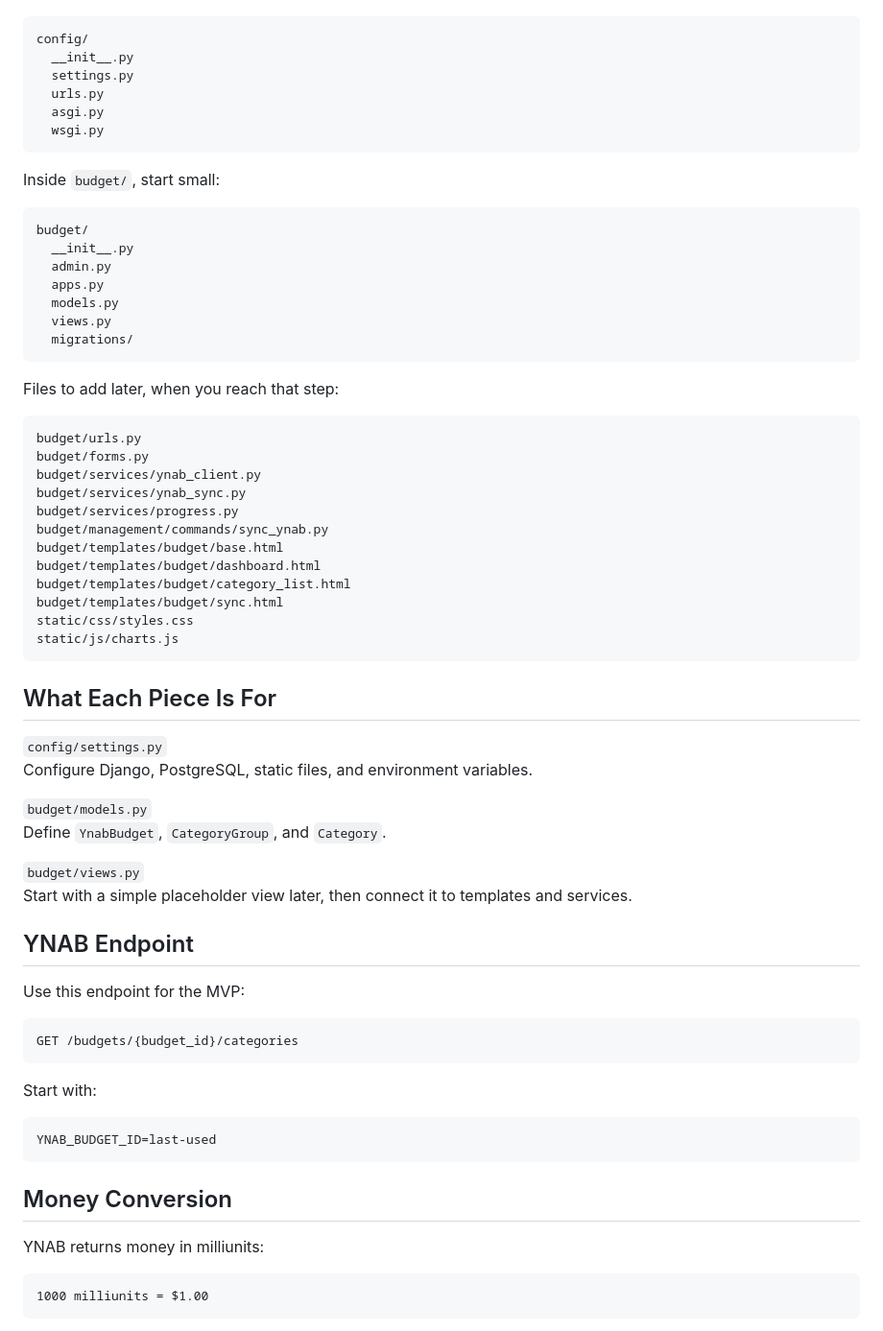
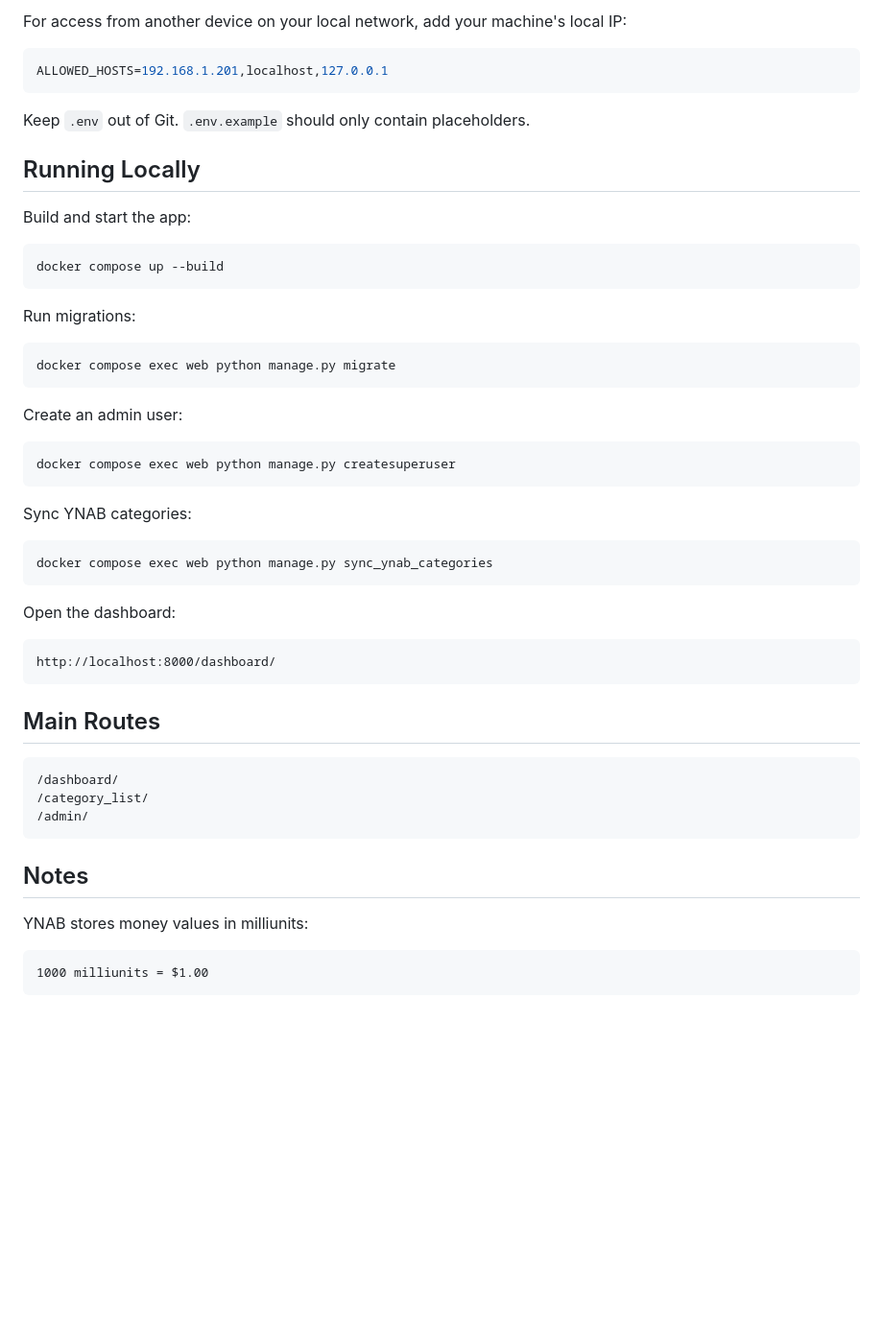
Before and after one commit to JacobLanter/BakerStreet_Budget, a Markdown page: README.md, the part around the change printed below. Shown: that part at 96% size. Rendered like a GitHub page; blank space fills up the shorter version.

````diff
--- a/README.md
+++ b/README.md
@@ -46,70 +81,54 @@ Inside `config/`, Django will eventually have:
+For access from another device on your local network, add your machine's local IP:
+
+```env
+ALLOWED_HOSTS=192.168.1.201,localhost,127.0.0.1
+```
+
+Keep `.env` out of Git. `.env.example` should only contain placeholders.
+
+## Running Locally
+
+Build and start the app:
+
+```bash
+docker compose up --build
+```
+
+Run migrations:
+
+```bash
+docker compose exec web python manage.py migrate
+```
+
+Create an admin user:
+
+```bash
+docker compose exec web python manage.py createsuperuser
+```
+
+Sync YNAB categories:
+
+```bash
+docker compose exec web python manage.py sync_ynab_categories
+```
+
+Open the dashboard:
 
 ```text
-config/
-  __init__.py
-  settings.py
-  urls.py
-  asgi.py
-  wsgi.py
+http://localhost:8000/dashboard/
 ```
 
-Inside `budget/`, start small:
+## Main Routes
 
 ```text
-budget/
-  __init__.py
-  admin.py
-  apps.py
-  models.py
-  views.py
-  migrations/
+/dashboard/
+/category_list/
+/admin/
 ```
 
-Files to add later, when you reach that step:
+## Notes
 
-```text
-budget/urls.py
-budget/forms.py
-budget/services/ynab_client.py
-budget/services/ynab_sync.py
-budget/services/progress.py
-budget/management/commands/sync_ynab.py
-budget/templates/budget/base.html
-budget/templates/budget/dashboard.html
-budget/templates/budget/category_list.html
-budget/templates/budget/sync.html
-static/css/styles.css
-static/js/charts.js
-```
-
-## What Each Piece Is For
-
-`config/settings.py`
-Configure Django, PostgreSQL, static files, and environment variables.
-
-`budget/models.py`
-Define `YnabBudget`, `CategoryGroup`, and `Category`.
-
-`budget/views.py`
-Start with a simple placeholder view later, then connect it to templates and services.
-
-## YNAB Endpoint
-
-Use this endpoint for the MVP:
-
-```text
-GET /budgets/{budget_id}/categories
-```
-
-Start with:
-
-```text
-YNAB_BUDGET_ID=last-used
-```
-
-## Money Conversion
-
-YNAB returns money in milliunits:
+YNAB stores money values in milliunits:
 
 ```text
 1000 milliunits = $1.00
````
Also changed, not shown: other parts of README.md (+61 -79 lines).
